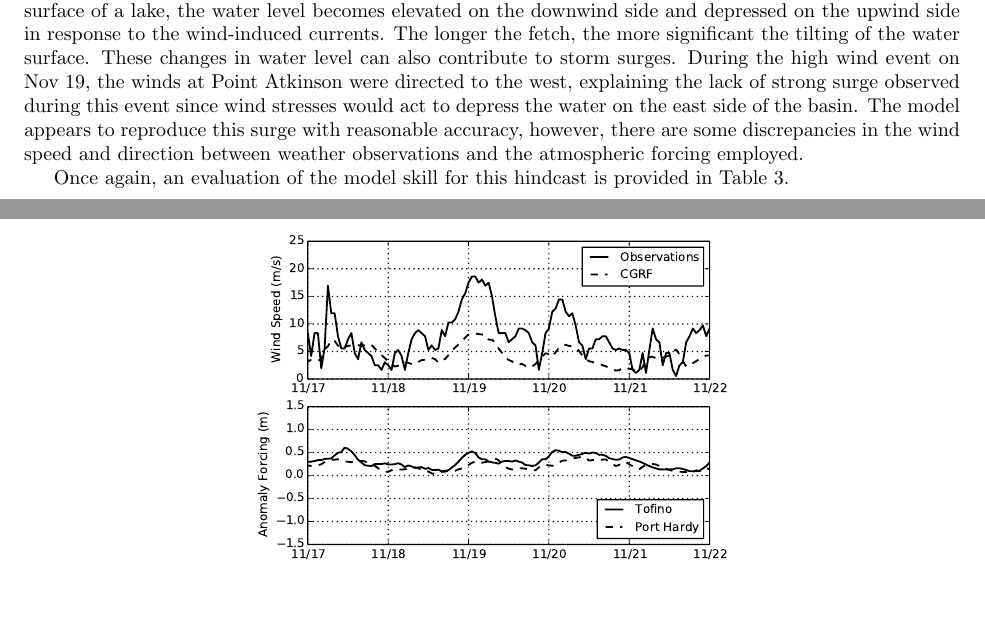
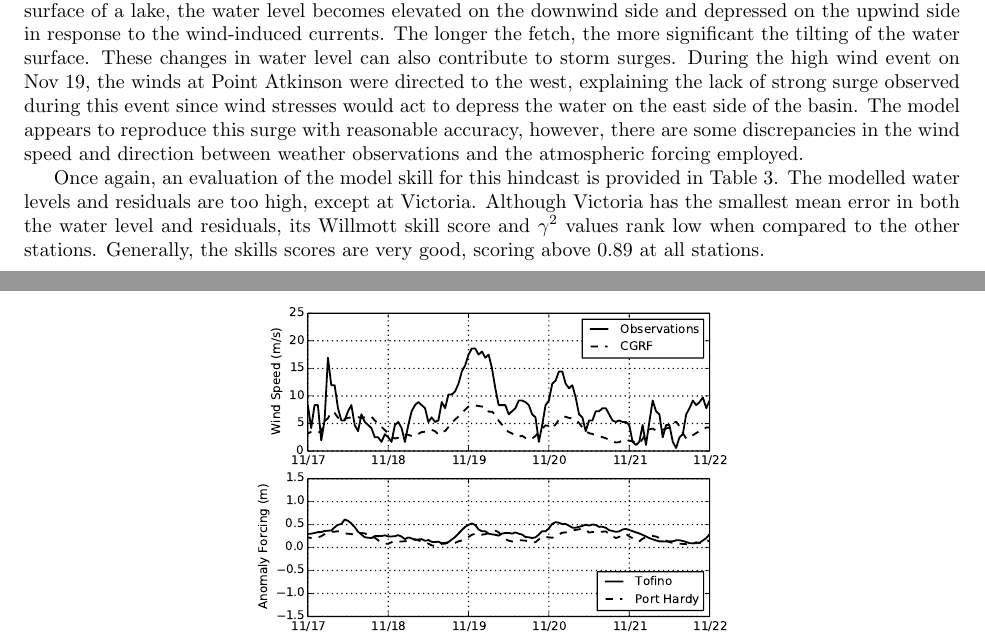
Before and after one commit to SalishSeaCast/storm-surge, a LaTeX paper (RoughWork/manuscript.tex): two parts of pages 13 and 14 of 17, joined at a grey line, cut so that both start at the same text, the shorter picture padded with empty space. The pictures show the PDF file RoughWork/manuscript.pdf that the author committed with the source.

Commit message:
Included description of Nov 2009 stats

```diff
--- a/RoughWork/manuscript.tex
+++ b/RoughWork/manuscript.tex
@@ -205,7 +205,7 @@ Finally, an assessment of the importance of including the tide-surge interaction
 \subsection{Spatial Extent of Surge: Dec 15, 2006}
 On Dec 15, 2006, a major storm with wind gusts over 120 km/hr caused significant damage to many coastal communities on the Pacific Northwest. Although the storm was very strong and the observed residual at Point Atkinson reached 84 cm, this event did not coincide with high tide and so no significant or reported flooding occurred in the Vancouver area \citep{forseth2006adaptation}. This event has been used to examine the propagation of the surge throughout the domain and spatial variations in the surge amplitude. First, an assessment of the accuracy of the hindcast is provided.
 
-Point Atkinson observed a maximum surge amplitude of 84 cm, which is approximately 28 cm higher than the modelled residual, however the timing of the surge agrees almost exactly as displayed in Figure \ref{fig:dec2006}. The best agreement occurs at Victoria where the observed surge was 62 cm and the model returned 44 cm. At all of the locations, the model predicted the maximum surge to occur within 3.5 hours of the observed surge. Typically, the modelled surge was too early, in contrast to the later predictions in the Feb 4, 2006 case. Error and skill scores for the modelled water level and the modelled residual are provided in Table \ref{tab:dec2006stat}. The modelled residuals are on average too low and have a lower skill score than the Feb 2006 case. This could be due to a number of factors. First,the very large wind speeds observed during this storm are significantly underrepresented by the atmospheric model leading to lower wind stress and less piling of water against the coast. Second, the anomaly forcing at the open boundaries could be too low. The observed residual at Tofino, BC (a point near by but outside of the domain) is up to 10 cm lower than the observed residual at Neah Bay, WA (a point near by but inside of the domain). Since the storm surge is less sensitive to wind forcing at the surface than anomaly forcing at the open boundaries, the latter is likely the case.
+Point Atkinson observed a maximum surge amplitude of 84 cm, which is approximately 28 cm higher than the modelled residual, however the timing of the surge agrees almost exactly as displayed in Figure \ref{fig:dec2006}. The best agreement occurs at Victoria where the observed surge was 62 cm and the model returned 44 cm. At all of the locations, the model predicted the maximum surge to occur within 3.5 hours of the observed surge. Typically, the modelled surge was too early, in contrast to the later predictions in the Feb 4, 2006 case. Error and skill scores for the modelled water level and the modelled residual are provided in Table \ref{tab:dec2006stat}. All skill scores rank above 0.89. The modelled residuals are on average too low and have a lower skill score than the Feb 2006 case. This could be due to a number of factors. First,the very large wind speeds observed during this storm are significantly underrepresented by the atmospheric model leading to lower wind stress and less piling of water against the coast. Second, the anomaly forcing at the open boundaries could be too low. The observed residual at Tofino, BC (a point near by but outside of the domain) is up to 10 cm lower than the observed residual at Neah Bay, WA (a point near by but inside of the domain). Since the storm surge is less sensitive to wind forcing at the surface than anomaly forcing at the open boundaries, the latter is likely the case.
 %Skill score between CGRF and observed winds?
 
 \begin{figure}
@@ -264,7 +264,7 @@ Next, a relatively strong wind event recorded at Point Atkinson on Nov 19, 2009
 \label{fig:nov2009}
 \end{figure}
 
-Once again, an evaluation of the model skill for this hindcast is provided in Table \ref{tab:nov2009stat}.
+Once again, an evaluation of the model skill for this hindcast is provided in Table \ref{tab:nov2009stat}. The modelled water levels and residuals are too high, except at Victoria. Although Victoria has the smallest mean error in both the water level and residuals, its Willmott skill score and $\gamma^2$ values rank low when compared to the other stations. Generally, the skills scores are very good, scoring above 0.89 at all stations.
 
 \begin{table}[h]
 \centering
```
Also changed, not shown: RoughWork/manuscript.pdf, RoughWork/manuscript.tex (2 more changed lines), 1 other file.
